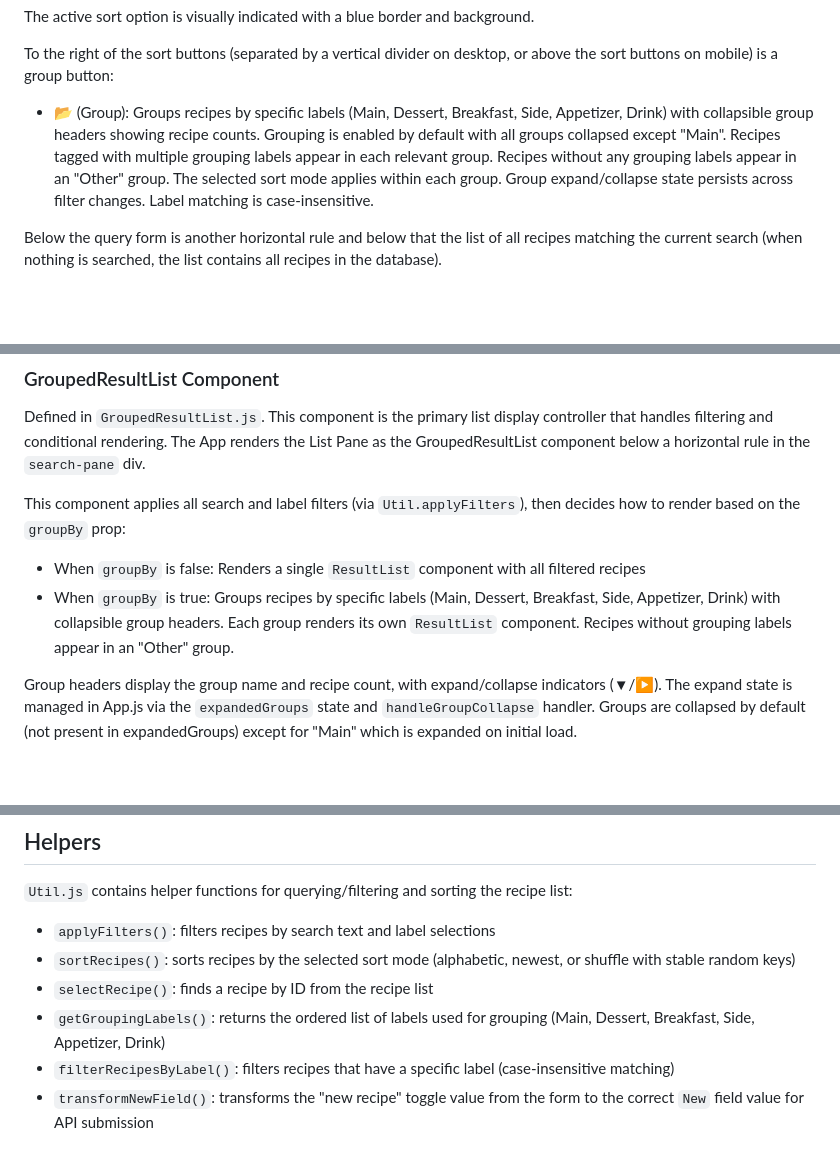
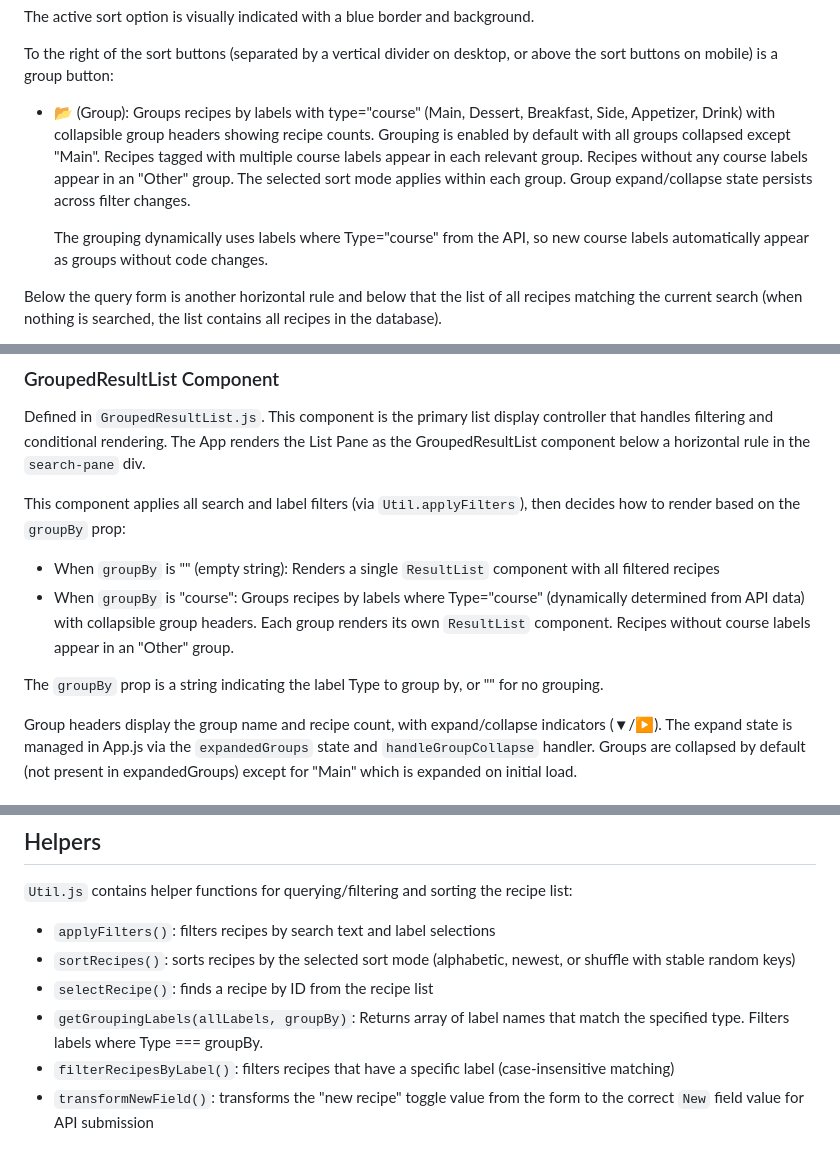
Before and after one commit to kylemarsh/recipelister, a Markdown page: CLAUDE.md, 3 parts joined by grey strips. GitHub-like rendering; blank space fills up the shorter version.

Commit message:
Update CLAUDE.md for type-based grouping
Documents dynamic grouping by label Type field.

Co-Authored-By: Claude Sonnet 4.5 <noreply@anthropic.com>

```diff
--- a/CLAUDE.md
+++ b/CLAUDE.md
@@ -49,13 +49,16 @@ The active sort option is visually indicated with a blue border and background.
 
 To the right of the sort buttons (separated by a vertical divider on desktop, or
 above the sort buttons on mobile) is a group button:
- - 📂 (Group): Groups recipes by specific labels (Main, Dessert, Breakfast, Side,
-   Appetizer, Drink) with collapsible group headers showing recipe counts. Grouping
-   is enabled by default with all groups collapsed except "Main". Recipes tagged
-   with multiple grouping labels appear in each relevant group. Recipes without
-   any grouping labels appear in an "Other" group. The selected sort mode applies
-   within each group. Group expand/collapse state persists across filter changes.
-   Label matching is case-insensitive.
+ - 📂 (Group): Groups recipes by labels with type="course" (Main, Dessert,
+   Breakfast, Side, Appetizer, Drink) with collapsible group headers showing
+   recipe counts. Grouping is enabled by default with all groups collapsed
+   except "Main". Recipes tagged with multiple course labels appear in each
+   relevant group. Recipes without any course labels appear in an "Other"
+   group. The selected sort mode applies within each group. Group
+   expand/collapse state persists across filter changes.
+
+   The grouping dynamically uses labels where Type="course" from the API, so
+   new course labels automatically appear as groups without code changes.
 
 Below the query form is another horizontal rule and below that the list of all
 recipes matching the current search (when nothing is searched, the list
@@ -186,12 +189,15 @@ the `search-pane` div.
 
 This component applies all search and label filters (via `Util.applyFilters`),
 then decides how to render based on the `groupBy` prop:
- - When `groupBy` is false: Renders a single `ResultList` component with all
-   filtered recipes
- - When `groupBy` is true: Groups recipes by specific labels (Main, Dessert,
-   Breakfast, Side, Appetizer, Drink) with collapsible group headers. Each
-   group renders its own `ResultList` component. Recipes without grouping
-   labels appear in an "Other" group.
+ - When `groupBy` is "" (empty string): Renders a single `ResultList` component
+   with all filtered recipes
+ - When `groupBy` is "course": Groups recipes by labels where Type="course"
+   (dynamically determined from API data) with collapsible group headers. Each
+   group renders its own `ResultList` component. Recipes without course labels
+   appear in an "Other" group.
+
+The `groupBy` prop is a string indicating the label Type to group by, or ""
+for no grouping.
 
 Group headers display the group name and recipe count, with expand/collapse
 indicators (▼/▶). The expand state is managed in App.js via the
@@ -334,8 +340,8 @@ recipe list:
  - `sortRecipes()`: sorts recipes by the selected sort mode (alphabetic, newest,
    or shuffle with stable random keys)
  - `selectRecipe()`: finds a recipe by ID from the recipe list
- - `getGroupingLabels()`: returns the ordered list of labels used for grouping
-   (Main, Dessert, Breakfast, Side, Appetizer, Drink)
+ - `getGroupingLabels(allLabels, groupBy)`: Returns array of label names that
+   match the specified type. Filters labels where Type === groupBy.
  - `filterRecipesByLabel()`: filters recipes that have a specific label
    (case-insensitive matching)
  - `transformNewField()`: transforms the "new recipe" toggle value from the form
```
